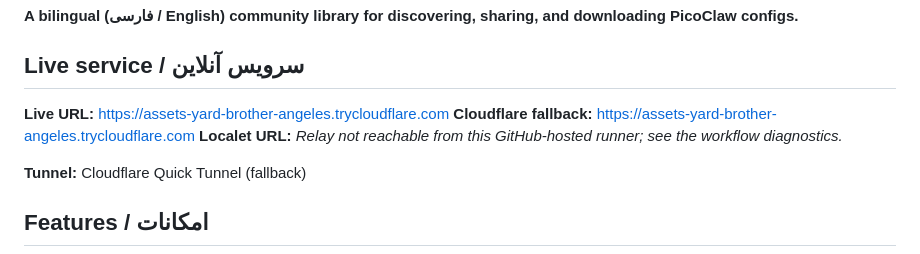
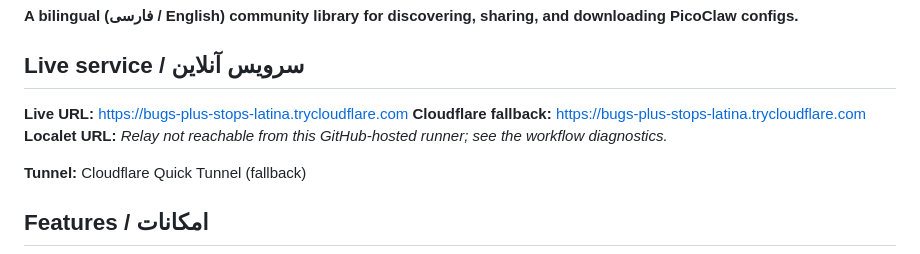
Before and after one commit to Amsh23/PicoHub, a Markdown page: README.md, the part around the change. Drawn GitHub-style.

Commit message:
Update verified PicoHub public tunnel URL

```diff
--- a/README.md
+++ b/README.md
@@ -4,8 +4,8 @@
 
 ## Live service / سرویس آنلاین
 
-**Live URL:** [https://assets-yard-brother-angeles.trycloudflare.com](https://assets-yard-brother-angeles.trycloudflare.com)
-**Cloudflare fallback:** [https://assets-yard-brother-angeles.trycloudflare.com](https://assets-yard-brother-angeles.trycloudflare.com)
+**Live URL:** [https://bugs-plus-stops-latina.trycloudflare.com](https://bugs-plus-stops-latina.trycloudflare.com)
+**Cloudflare fallback:** [https://bugs-plus-stops-latina.trycloudflare.com](https://bugs-plus-stops-latina.trycloudflare.com)
 **Localet URL:** _Relay not reachable from this GitHub-hosted runner; see the workflow diagnostics._
 
 **Tunnel:** Cloudflare Quick Tunnel (fallback)
```
